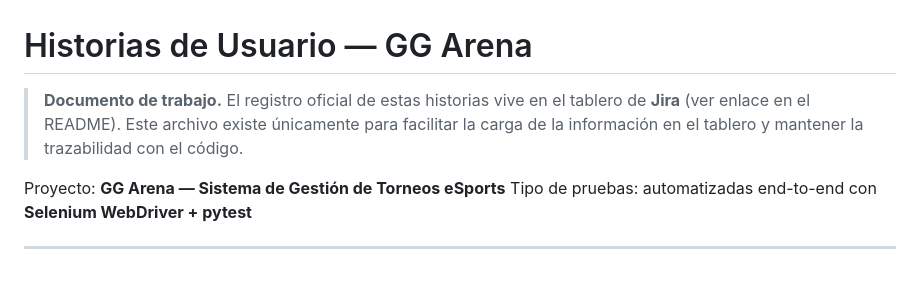
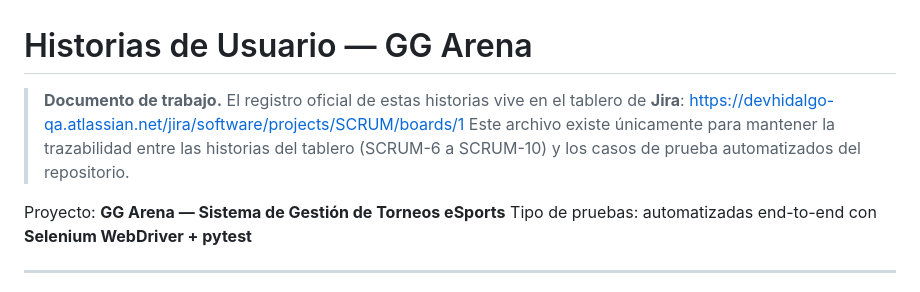
Before and after one commit to DevHidalgo/gg-arena-selenium, a Markdown page: docs/historias_usuario.md, the part around the change. GitHub-like rendering.

```diff
--- a/docs/historias_usuario.md
+++ b/docs/historias_usuario.md
@@ -1,8 +1,9 @@
 # Historias de Usuario — GG Arena
 
 > **Documento de trabajo.** El registro oficial de estas historias vive en el tablero de
-> **Jira** (ver enlace en el README). Este archivo existe únicamente para facilitar la
-> carga de la información en el tablero y mantener la trazabilidad con el código.
+> **Jira**: https://devhidalgo-qa.atlassian.net/jira/software/projects/SCRUM/boards/1
+> Este archivo existe únicamente para mantener la trazabilidad entre las historias del
+> tablero (SCRUM-6 a SCRUM-10) y los casos de prueba automatizados del repositorio.
 
 Proyecto: **GG Arena — Sistema de Gestión de Torneos eSports**
 Tipo de pruebas: automatizadas end-to-end con **Selenium WebDriver + pytest**
```
Also changed, not shown: README.md (+1 -1 lines).
